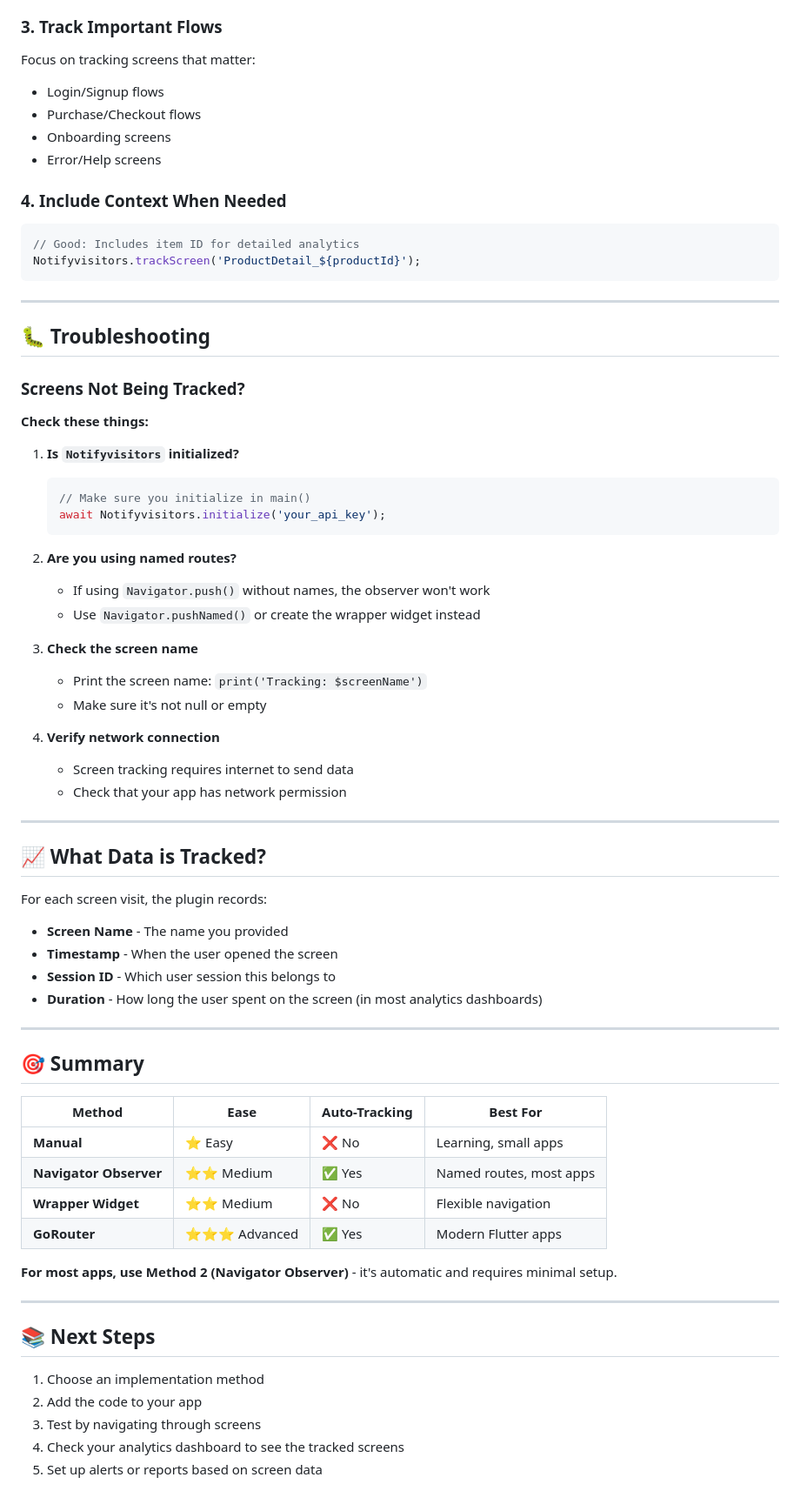
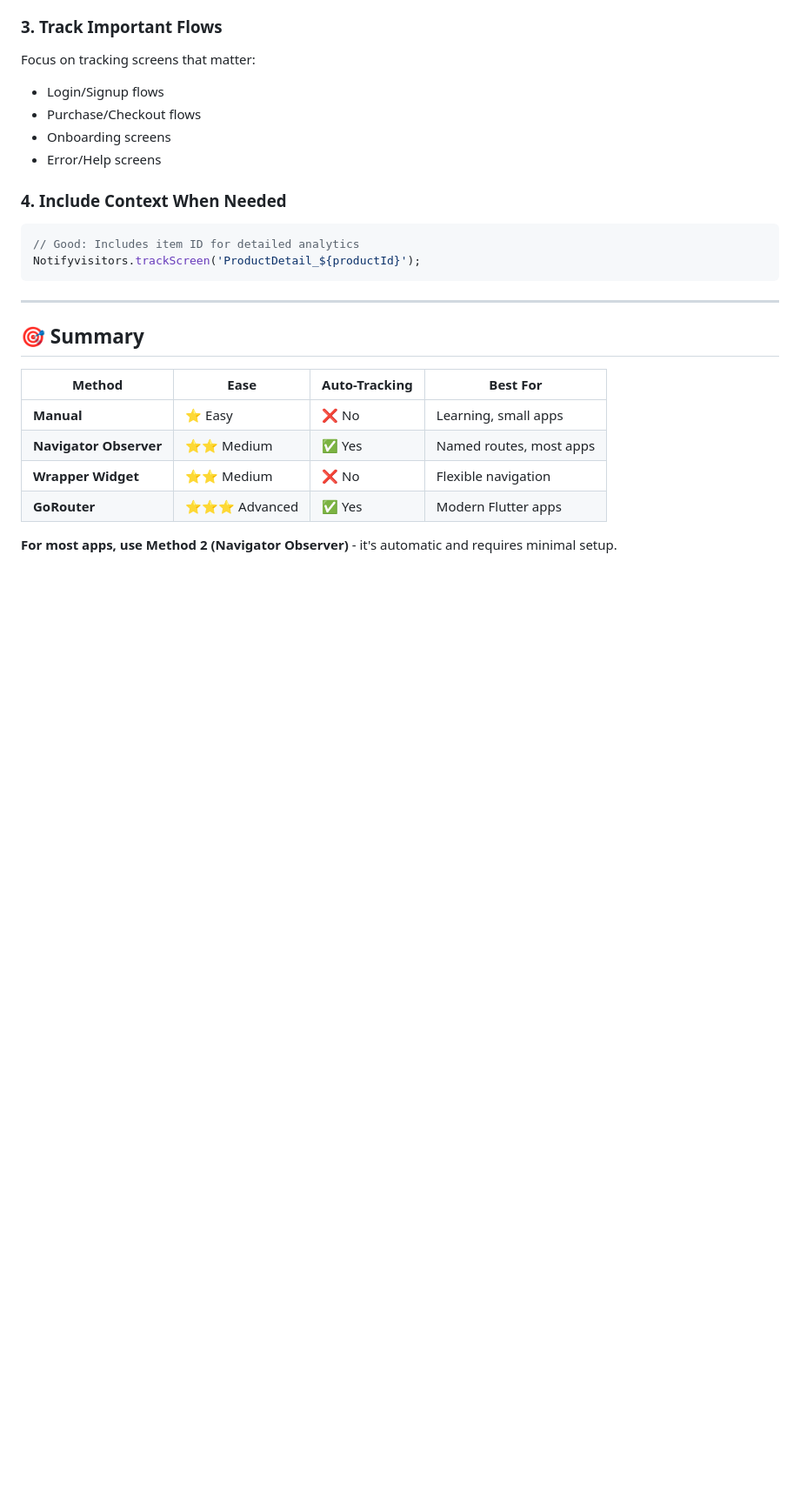
Before and after one commit to tagnpin/flutter_notifyvisitors, a Markdown page: docs/screen-tracking.md, the part around one of its changes. Shown at 87% size. Rendered like a GitHub page; blank space fills up the shorter version.

````diff
--- a/docs/screen-tracking.md
+++ b/docs/screen-tracking.md
@@ -435,42 +341,6 @@ Notifyvisitors.trackScreen('ProductDetail_${productId}');
 
 ---
 
-## 🐛 Troubleshooting
-
-### Screens Not Being Tracked?
-
-**Check these things:**
-
-1. **Is `Notifyvisitors` initialized?**
-   ```dart
-   // Make sure you initialize in main()
-   await Notifyvisitors.initialize('your_api_key');
-   ```
-
-2. **Are you using named routes?**
-   - If using `Navigator.push()` without names, the observer won't work
-   - Use `Navigator.pushNamed()` or create the wrapper widget instead
-
-3. **Check the screen name**
-   - Print the screen name: `print('Tracking: $screenName')`
-   - Make sure it's not null or empty
-
-4. **Verify network connection**
-   - Screen tracking requires internet to send data
-   - Check that your app has network permission
-
----
-
-## 📈 What Data is Tracked?
-
-For each screen visit, the plugin records:
-- **Screen Name** - The name you provided
-- **Timestamp** - When the user opened the screen
-- **Session ID** - Which user session this belongs to
-- **Duration** - How long the user spent on the screen (in most analytics dashboards)
-
----
-
 ## 🎯 Summary
 
 | Method | Ease | Auto-Tracking | Best For |
@@ -481,13 +351,3 @@ For each screen visit, the plugin records:
 | **GoRouter** | ⭐⭐⭐ Advanced | ✅ Yes | Modern Flutter apps |
 
 **For most apps, use Method 2 (Navigator Observer)** - it's automatic and requires minimal setup.
-
----
-
-## 📚 Next Steps
-
-1. Choose an implementation method
-2. Add the code to your app
-3. Test by navigating through screens
-4. Check your analytics dashboard to see the tracked screens
-5. Set up alerts or reports based on screen data
````
Also changed, not shown: other parts of docs/screen-tracking.md (+0 -94 lines).
